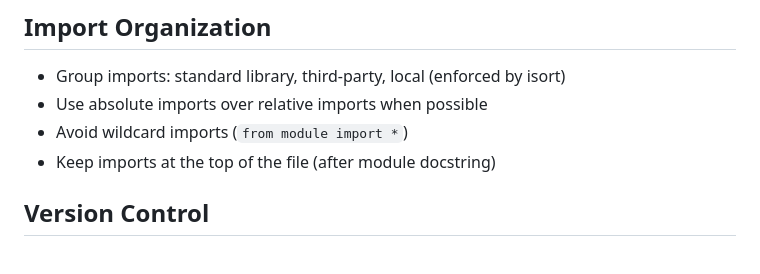
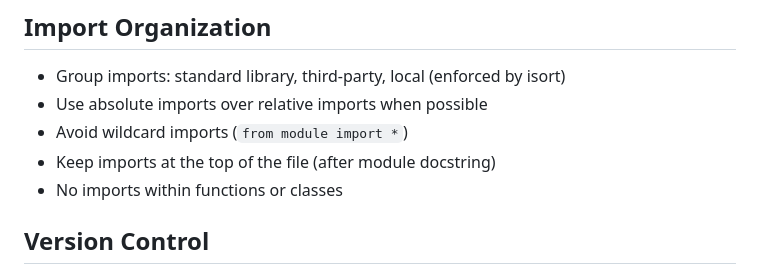
Before and after one commit to georgep26/chat-template, a Markdown page: docs/code_standards.md, the part around the change. Rendered like a GitHub page.

Commit message:
docs: Add guideline to avoid imports within functions or classes in code standards

```diff
--- a/docs/code_standards.md
+++ b/docs/code_standards.md
@@ -79,6 +79,7 @@ This document outlines the coding standards and best practices for this project.
 - Use absolute imports over relative imports when possible
 - Avoid wildcard imports (`from module import *`)
 - Keep imports at the top of the file (after module docstring)
+- No imports within functions or classes
 
 ## Version Control
 
```
